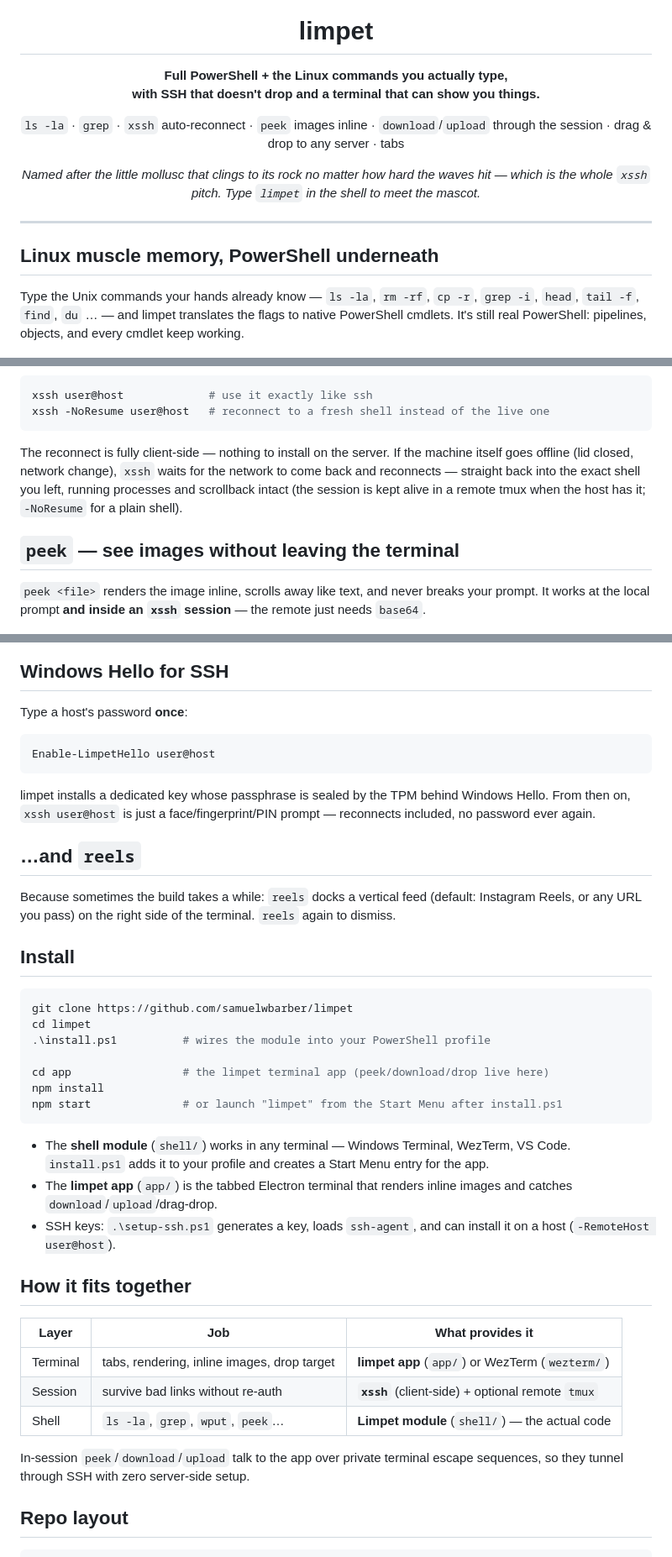
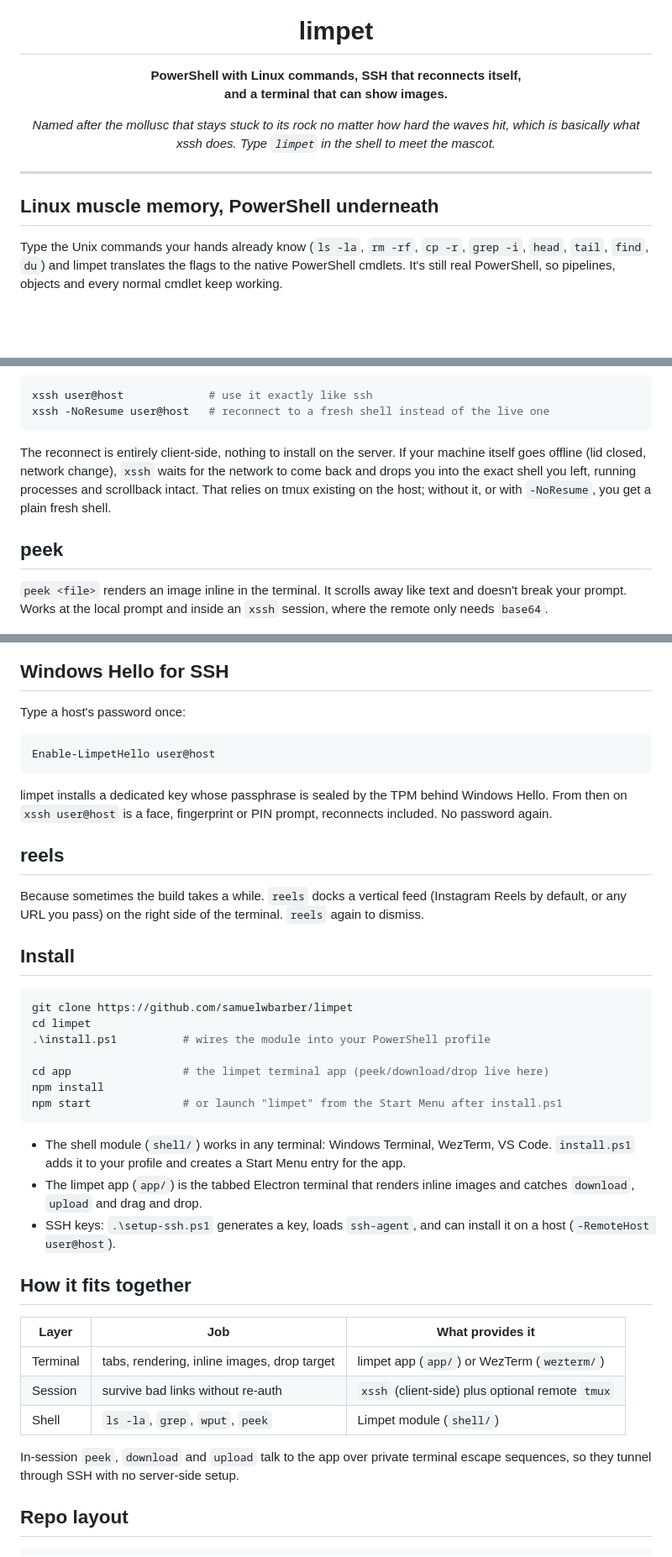
Before and after one commit to samuelwbarber/limpet, a Markdown page: README.md, 3 parts joined by grey strips. Shown at 84% size. Rendered like a GitHub page; blank space fills up the shorter version.

Commit message:
Rewrite README in a plainer voice

````diff
--- a/README.md
+++ b/README.md
@@ -5,27 +5,22 @@
 <h1 align="center">limpet</h1>
 
 <p align="center">
-  <b>Full PowerShell + the Linux commands you actually type,<br/>
-  with SSH that doesn't drop and a terminal that can show you things.</b>
+  <b>PowerShell with Linux commands, SSH that reconnects itself,<br/>
+  and a terminal that can show images.</b>
 </p>
 
-<p align="center">
-  <code>ls -la</code> · <code>grep</code> · <code>xssh</code> auto-reconnect · <code>peek</code> images inline ·
-  <code>download</code>/<code>upload</code> through the session · drag &amp; drop to any server · tabs
-</p>
-
-<p align="center"><i>Named after the little mollusc that clings to its rock no matter
-how hard the waves hit — which is the whole <code>xssh</code> pitch. Type
+<p align="center"><i>Named after the mollusc that stays stuck to its rock no matter
+how hard the waves hit, which is basically what xssh does. Type
 <code>limpet</code> in the shell to meet the mascot.</i></p>
 
 ---
 
 ## Linux muscle memory, PowerShell underneath
 
-Type the Unix commands your hands already know — `ls -la`, `rm -rf`, `cp -r`,
-`grep -i`, `head`, `tail -f`, `find`, `du` … — and limpet translates the flags to
-native PowerShell cmdlets. It's still real PowerShell: pipelines, objects, and
-every cmdlet keep working.
+Type the Unix commands your hands already know (`ls -la`, `rm -rf`, `cp -r`,
+`grep -i`, `head`, `tail`, `find`, `du`) and limpet translates the flags to
+the native PowerShell cmdlets. It's still real PowerShell, so pipelines,
+objects and every normal cmdlet keep working.
 
 <p align="center"><img src="docs/media/shell.gif" width="840" alt="limpet shell demo: Linux commands inside PowerShell" /></p>
 
@@ -54,17 +50,17 @@ xssh user@host             # use it exactly like ssh
 xssh -NoResume user@host   # reconnect to a fresh shell instead of the live one
 ```
 
-The reconnect is fully client-side — nothing to install on the server. If the
-machine itself goes offline (lid closed, network change), `xssh` waits for the
-network to come back and reconnects — straight back into the exact shell you
-left, running processes and scrollback intact (the session is kept alive in a
-remote tmux when the host has it; `-NoResume` for a plain shell).
+The reconnect is entirely client-side, nothing to install on the server. If
+your machine itself goes offline (lid closed, network change), `xssh` waits
+for the network to come back and drops you into the exact shell you left,
+running processes and scrollback intact. That relies on tmux existing on the
+host; without it, or with `-NoResume`, you get a plain fresh shell.
 
-## `peek` — see images without leaving the terminal
+## peek
 
-`peek <file>` renders the image inline, scrolls away like text, and never
-breaks your prompt. It works at the local prompt **and inside an `xssh`
-session** — the remote just needs `base64`.
+`peek <file>` renders an image inline in the terminal. It scrolls away like
+text and doesn't break your prompt. Works at the local prompt and inside an
+`xssh` session, where the remote only needs `base64`.
 
 <p align="center"><img src="docs/media/peek.gif" width="840" alt="peek demo: image rendered inline in the terminal" /></p>
 
@@ -94,20 +89,20 @@ better served by `wput <files>`, a client-side `scp` that defaults to your last
 
 ## Windows Hello for SSH
 
-Type a host's password **once**:
+Type a host's password once:
 
 ```powershell
 Enable-LimpetHello user@host
 ```
 
 limpet installs a dedicated key whose passphrase is sealed by the TPM behind
-Windows Hello. From then on, `xssh user@host` is just a face/fingerprint/PIN
-prompt — reconnects included, no password ever again.
+Windows Hello. From then on `xssh user@host` is a face, fingerprint or PIN
+prompt, reconnects included. No password again.
 
-## …and `reels`
+## reels
 
-Because sometimes the build takes a while: `reels` docks a vertical feed
-(default: Instagram Reels, or any URL you pass) on the right side of the
+Because sometimes the build takes a while. `reels` docks a vertical feed
+(Instagram Reels by default, or any URL you pass) on the right side of the
 terminal. `reels` again to dismiss.
 
 ## Install
@@ -122,11 +117,11 @@ npm install
 npm start              # or launch "limpet" from the Start Menu after install.ps1
 ```
 
-- The **shell module** (`shell/`) works in any terminal — Windows Terminal,
+- The shell module (`shell/`) works in any terminal: Windows Terminal,
   WezTerm, VS Code. `install.ps1` adds it to your profile and creates a Start
   Menu entry for the app.
-- The **limpet app** (`app/`) is the tabbed Electron terminal that renders
-  inline images and catches `download`/`upload`/drag-drop.
+- The limpet app (`app/`) is the tabbed Electron terminal that renders inline
+  images and catches `download`, `upload` and drag and drop.
 - SSH keys: `.\setup-ssh.ps1` generates a key, loads `ssh-agent`, and can
   install it on a host (`-RemoteHost user@host`).
 
@@ -134,12 +129,13 @@ npm start              # or launch "limpet" from the Start Menu after install.ps
 
 | Layer | Job | What provides it |
 |-------|-----|------------------|
-| Terminal | tabs, rendering, inline images, drop target | **limpet app** (`app/`) or WezTerm (`wezterm/`) |
-| Session | survive bad links without re-auth | **`xssh`** (client-side) + optional remote `tmux` |
-| Shell | `ls -la`, `grep`, `wput`, `peek`… | **Limpet module** (`shell/`) — the actual code |
+| Terminal | tabs, rendering, inline images, drop target | limpet app (`app/`) or WezTerm (`wezterm/`) |
+| Session | survive bad links without re-auth | `xssh` (client-side) plus optional remote `tmux` |
+| Shell | `ls -la`, `grep`, `wput`, `peek` | Limpet module (`shell/`) |
 
-In-session `peek`/`download`/`upload` talk to the app over private terminal
-escape sequences, so they tunnel through SSH with zero server-side setup.
+In-session `peek`, `download` and `upload` talk to the app over private
+terminal escape sequences, so they tunnel through SSH with no server-side
+setup.
 
 ## Repo layout
 
````
Also changed, not shown: other parts of README.md (+21 -21 lines).
